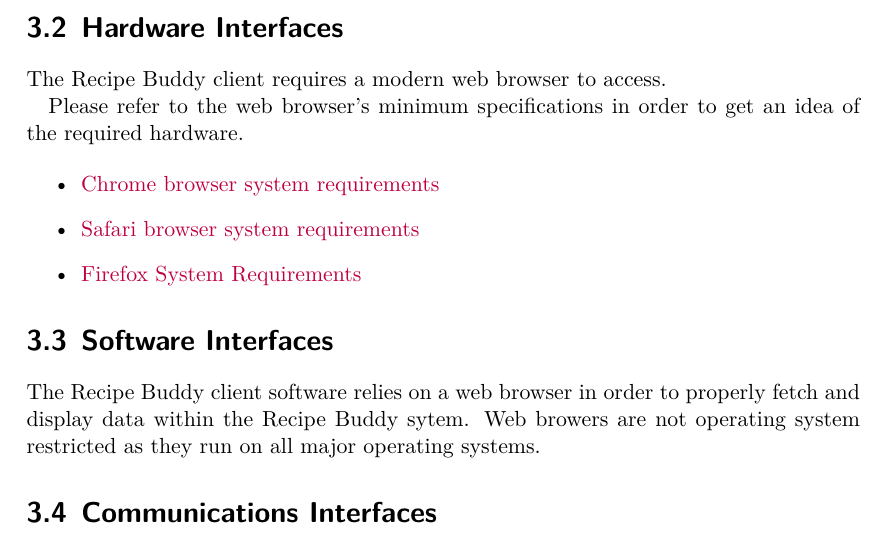
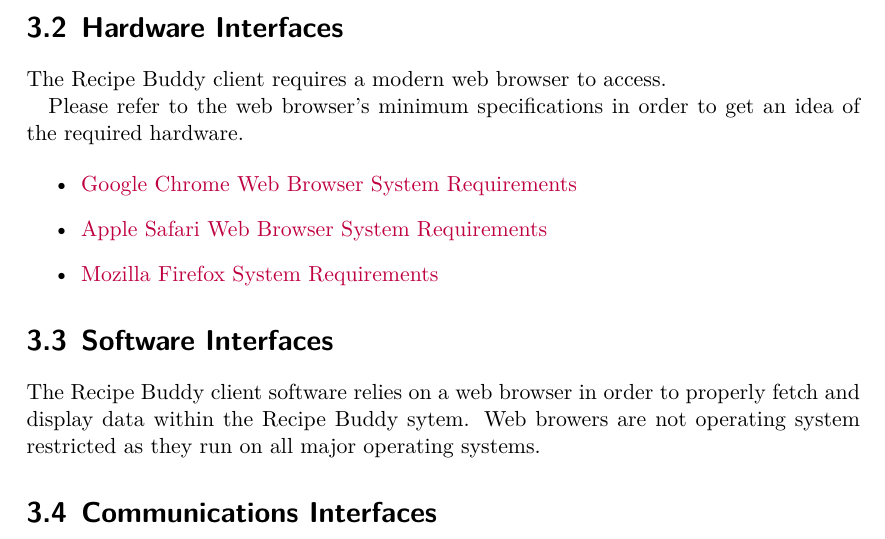
Before and after one commit to CertifiedDataBoys/Requirements-Document, a LaTeX document (srs.tex): part of page 12 of 16, cut so that both start at the same text. Compiled offline with XeLaTeX.

Commit message:
Uppercase titles

```diff
--- a/srs.tex
+++ b/srs.tex
@@ -353,9 +353,9 @@
 Please refer to the web browser's minimum specifications in order to get an idea of the required hardware.
 
 \begin{itemize}
-    \item \href{https://support.google.com/chrome/a/answer/7100626?hl=en}{Chrome browser system requirements}
-    \item \href{https://en.wikipedia.org/wiki/Safari_(web_browser)#System_requirements}{Safari browser system requirements}
-    \item \href{https://www.mozilla.org/en-US/firefox/92.0/system-requirements/}{Firefox System Requirements}
+    \item \href{https://support.google.com/chrome/a/answer/7100626?hl=en}{Google Chrome Web Browser System Requirements}
+    \item \href{https://en.wikipedia.org/wiki/Safari_(web_browser)#System_requirements}{Apple Safari Web Browser System Requirements}
+    \item \href{https://www.mozilla.org/en-US/firefox/92.0/system-requirements/}{Mozilla Firefox System Requirements}
 \end{itemize}
 
 \section{Software Interfaces}
```
